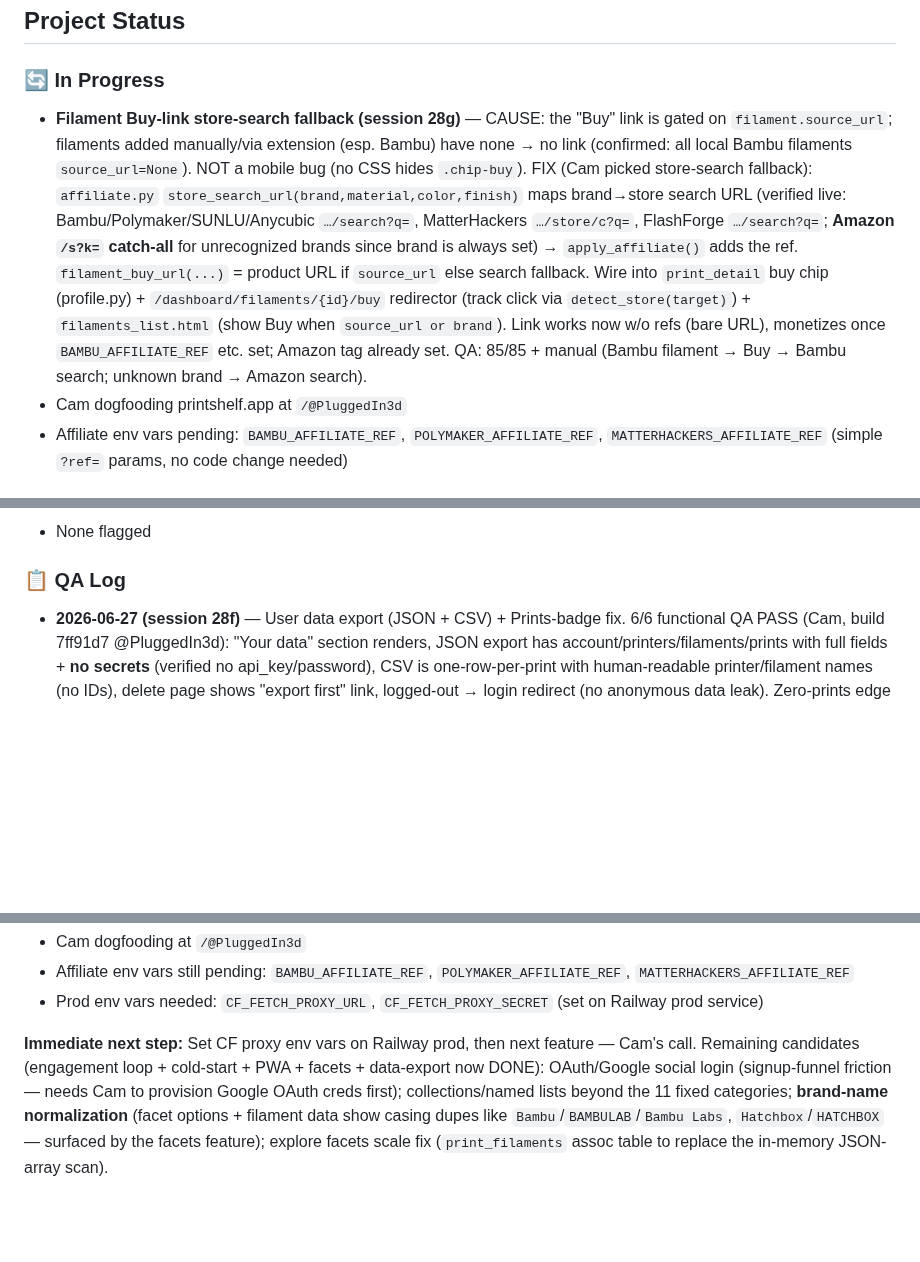
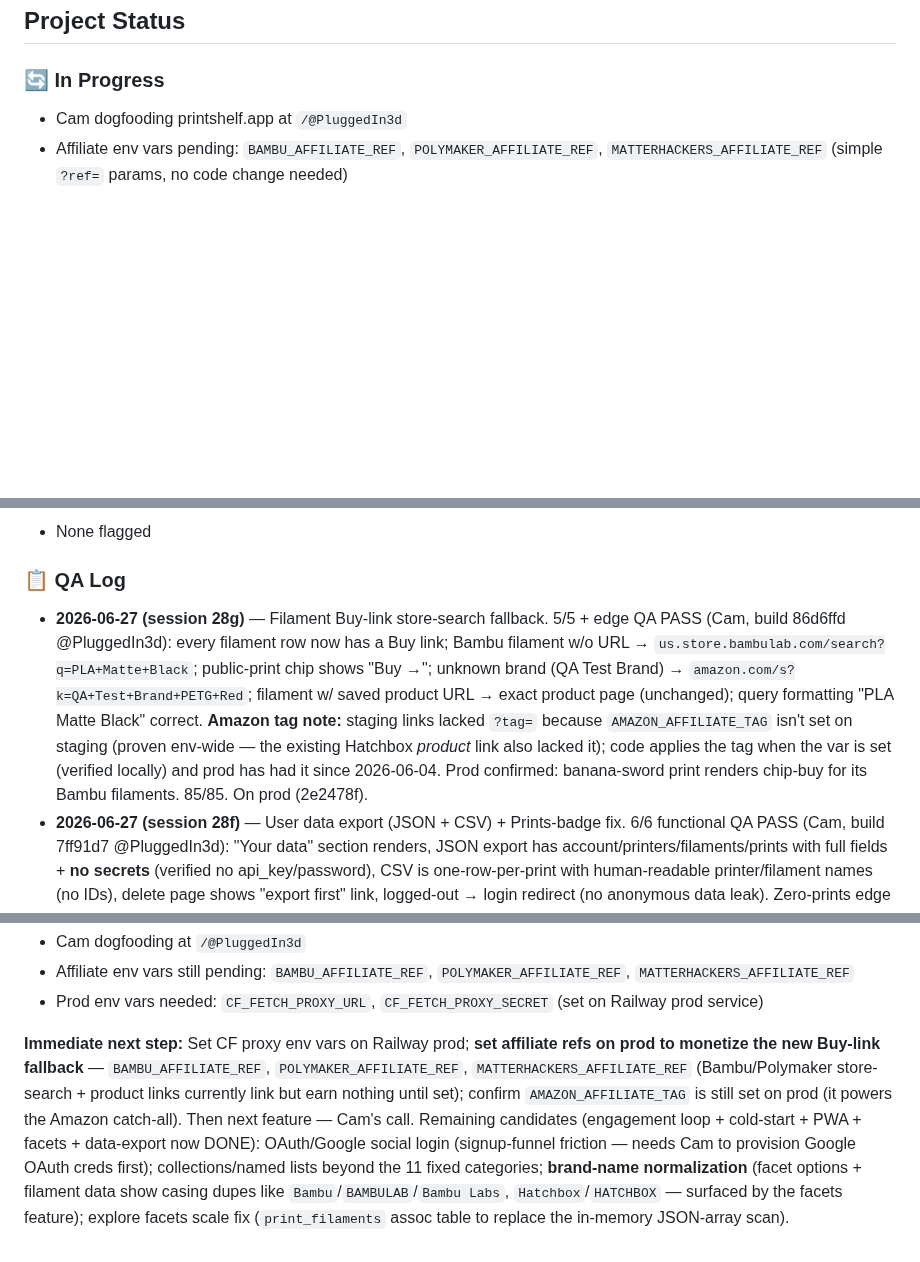
Before and after one commit to superseriousseller/printshelf, a Markdown page: CLAUDE.md, 3 parts joined by grey strips. Drawn GitHub-style; blank space fills up the shorter version.

Commit message:
docs: log session 28g filament Buy-link fallback (on prod)
Co-Authored-By: Claude Opus 4.8 (1M context) <noreply@anthropic.com>

```diff
--- a/CLAUDE.md
+++ b/CLAUDE.md
@@ -5,7 +5,6 @@
 ## Project Status
 
 ### 🔄 In Progress
-- **Filament Buy-link store-search fallback (session 28g)** — CAUSE: the "Buy" link is gated on `filament.source_url`; filaments added manually/via extension (esp. Bambu) have none → no link (confirmed: all local Bambu filaments `source_url=None`). NOT a mobile bug (no CSS hides `.chip-buy`). FIX (Cam picked store-search fallback): `affiliate.py` `store_search_url(brand,material,color,finish)` maps brand→store search URL (verified live: Bambu/Polymaker/SUNLU/Anycubic `…/search?q=`, MatterHackers `…/store/c?q=`, FlashForge `…/search?q=`; **Amazon `/s?k=` catch-all** for unrecognized brands since brand is always set) → `apply_affiliate()` adds the ref. `filament_buy_url(...)` = product URL if `source_url` else search fallback. Wire into `print_detail` buy chip (profile.py) + `/dashboard/filaments/{id}/buy` redirector (track click via `detect_store(target)`) + `filaments_list.html` (show Buy when `source_url or brand`). Link works now w/o refs (bare URL), monetizes once `BAMBU_AFFILIATE_REF` etc. set; Amazon tag already set. QA: 85/85 + manual (Bambu filament → Buy → Bambu search; unknown brand → Amazon search).
 - Cam dogfooding printshelf.app at `/@PluggedIn3d`
 - Affiliate env vars pending: `BAMBU_AFFILIATE_REF`, `POLYMAKER_AFFILIATE_REF`, `MATTERHACKERS_AFFILIATE_REF` (simple `?ref=` params, no code change needed)
 
@@ -47,6 +47,7 @@
 - None flagged
 
 ### 📋 QA Log
+- **2026-06-27 (session 28g)** — Filament Buy-link store-search fallback. 5/5 + edge QA PASS (Cam, build 86d6ffd @PluggedIn3d): every filament row now has a Buy link; Bambu filament w/o URL → `us.store.bambulab.com/search?q=PLA+Matte+Black`; public-print chip shows "Buy →"; unknown brand (QA Test Brand) → `amazon.com/s?k=QA+Test+Brand+PETG+Red`; filament w/ saved product URL → exact product page (unchanged); query formatting "PLA Matte Black" correct. **Amazon tag note:** staging links lacked `?tag=` because `AMAZON_AFFILIATE_TAG` isn't set on staging (proven env-wide — the existing Hatchbox *product* link also lacked it); code applies the tag when the var is set (verified locally) and prod has had it since 2026-06-04. Prod confirmed: banana-sword print renders chip-buy for its Bambu filaments. 85/85. On prod (2e2478f).
 - **2026-06-27 (session 28f)** — User data export (JSON + CSV) + Prints-badge fix. 6/6 functional QA PASS (Cam, build 7ff91d7 @PluggedIn3d): "Your data" section renders, JSON export has account/printers/filaments/prints with full fields + **no secrets** (verified no api_key/password), CSV is one-row-per-print with human-readable printer/filament names (no IDs), delete page shows "export first" link, logged-out → login redirect (no anonymous data leak). Zero-prints edge verified by me locally (empty arrays / header-only CSV). Cam's QA surfaced a real pre-existing bug — sidebar Prints badge showed 10 (printed-only) next to a 38-row "All" list → fixed to count all prints; Cam confirmed badge now reads 38 on staging. 85/85. On prod (405c609).
 - **2026-06-24 (session 28e)** — Search/Explore facets (material/filament-brand/printer-brand). 8/8 functional QA PASS (Cam, build ffcb616 @PluggedIn3d): all 3 dropdowns render, each facet filters, facets compose with each other + category + sort, "Clear filters" keeps category/sort, facets persist across sort changes + pills + pager. Edge PASS: no-match→clean empty state, junk `?material=Adamantium`→ignored, mobile stacking. Two QA-flagged observability caveats both closed by me: (1) dead-zone overflow — verified `doc_overflow_px=0` at every width 390–1024 (flex-wrap, not the @media rule, does it; 540px screenshot confirms 2-row wrap); (2) filtered pagination — no >24-result facet on staging seed to render "Older →", but page=2 of a filtered URL returns 200 w/ facets preserved + ground-truth logic verified. Real follow-up noted: brand-name casing dupes in facet options (needs normalization, out of scope). 85/85. On prod (6ab8732).
 - **2026-06-24 (session 28d)** — PWA / installable. Browser-level QA PASS (build 91e4d84): manifest well-formed (PrintShelf, standalone, start_url /dashboard, dark theme), icons 192/512/maskable all 200 image/png rendering the orange shelf mark (maskable bars inside safe zone), SW registered scope / state "activated", iOS apple-mobile-web-app metas + apple-touch-icon present, branded `/offline` page renders (📡 "You're offline"). Native install/launch/airplane-mode steps verified by Cam on **iPhone** ("looks good"). Playwright installability proof run on both staging AND prod HTTPS (SW activated, manifest detected w/ 3 icons + correct MIME, offline navigation served). 85/85. On prod (bfc2362).
@@ -180,4 +182,4 @@ PASS CRITERIA: All boxes checked, no unexpected behavior.
 - Affiliate env vars still pending: `BAMBU_AFFILIATE_REF`, `POLYMAKER_AFFILIATE_REF`, `MATTERHACKERS_AFFILIATE_REF`
 - Prod env vars needed: `CF_FETCH_PROXY_URL`, `CF_FETCH_PROXY_SECRET` (set on Railway prod service)
 
-**Immediate next step:** Set CF proxy env vars on Railway prod, then next feature — Cam's call. Remaining candidates (engagement loop + cold-start + PWA + facets + data-export now DONE): OAuth/Google social login (signup-funnel friction — needs Cam to provision Google OAuth creds first); collections/named lists beyond the 11 fixed categories; **brand-name normalization** (facet options + filament data show casing dupes like `Bambu`/`BAMBULAB`/`Bambu Labs`, `Hatchbox`/`HATCHBOX` — surfaced by the facets feature); explore facets scale fix (`print_filaments` assoc table to replace the in-memory JSON-array scan).
+**Immediate next step:** Set CF proxy env vars on Railway prod; **set affiliate refs on prod to monetize the new Buy-link fallback** — `BAMBU_AFFILIATE_REF`, `POLYMAKER_AFFILIATE_REF`, `MATTERHACKERS_AFFILIATE_REF` (Bambu/Polymaker store-search + product links currently link but earn nothing until set); confirm `AMAZON_AFFILIATE_TAG` is still set on prod (it powers the Amazon catch-all). Then next feature — Cam's call. Remaining candidates (engagement loop + cold-start + PWA + facets + data-export now DONE): OAuth/Google social login (signup-funnel friction — needs Cam to provision Google OAuth creds first); collections/named lists beyond the 11 fixed categories; **brand-name normalization** (facet options + filament data show casing dupes like `Bambu`/`BAMBULAB`/`Bambu Labs`, `Hatchbox`/`HATCHBOX` — surfaced by the facets feature); explore facets scale fix (`print_filaments` assoc table to replace the in-memory JSON-array scan).
```
Also changed, not shown: other parts of CLAUDE.md (+2 -0 lines).
